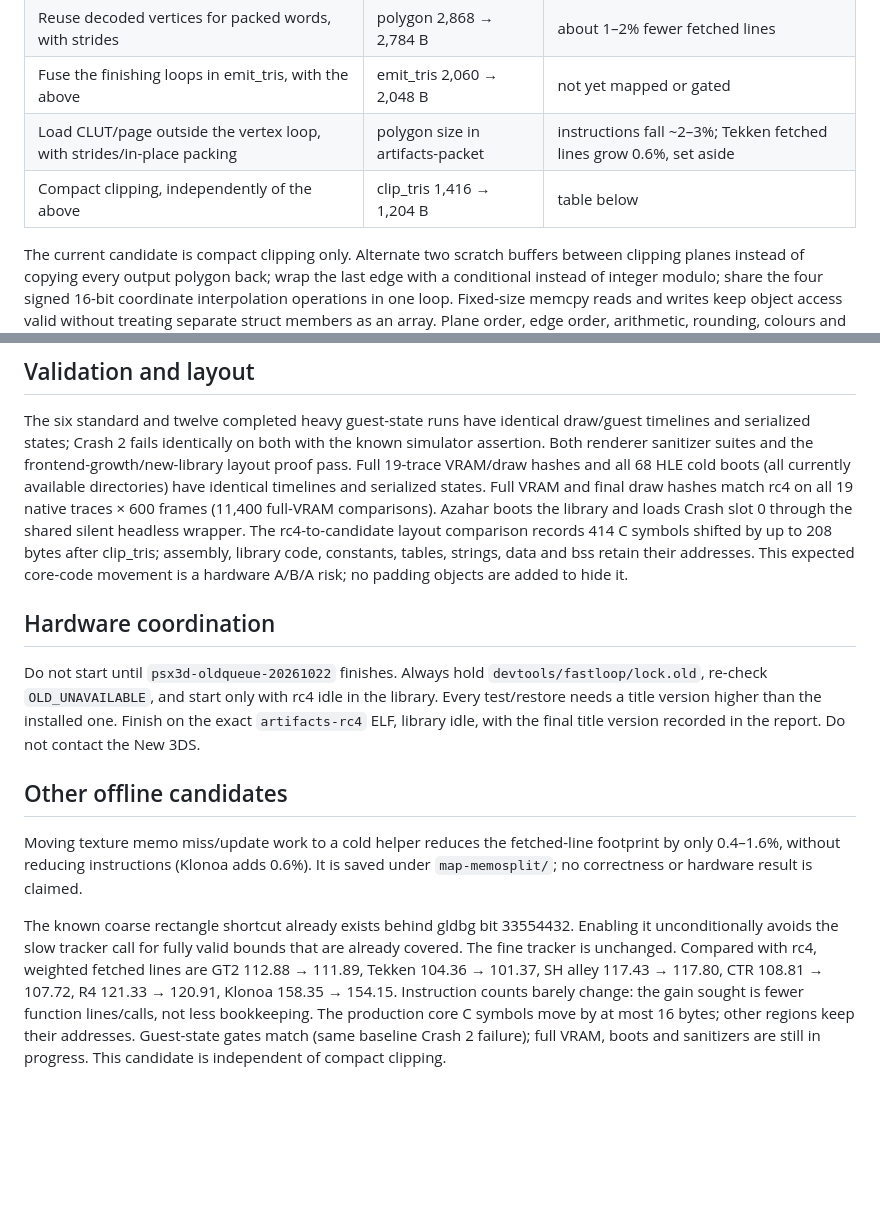
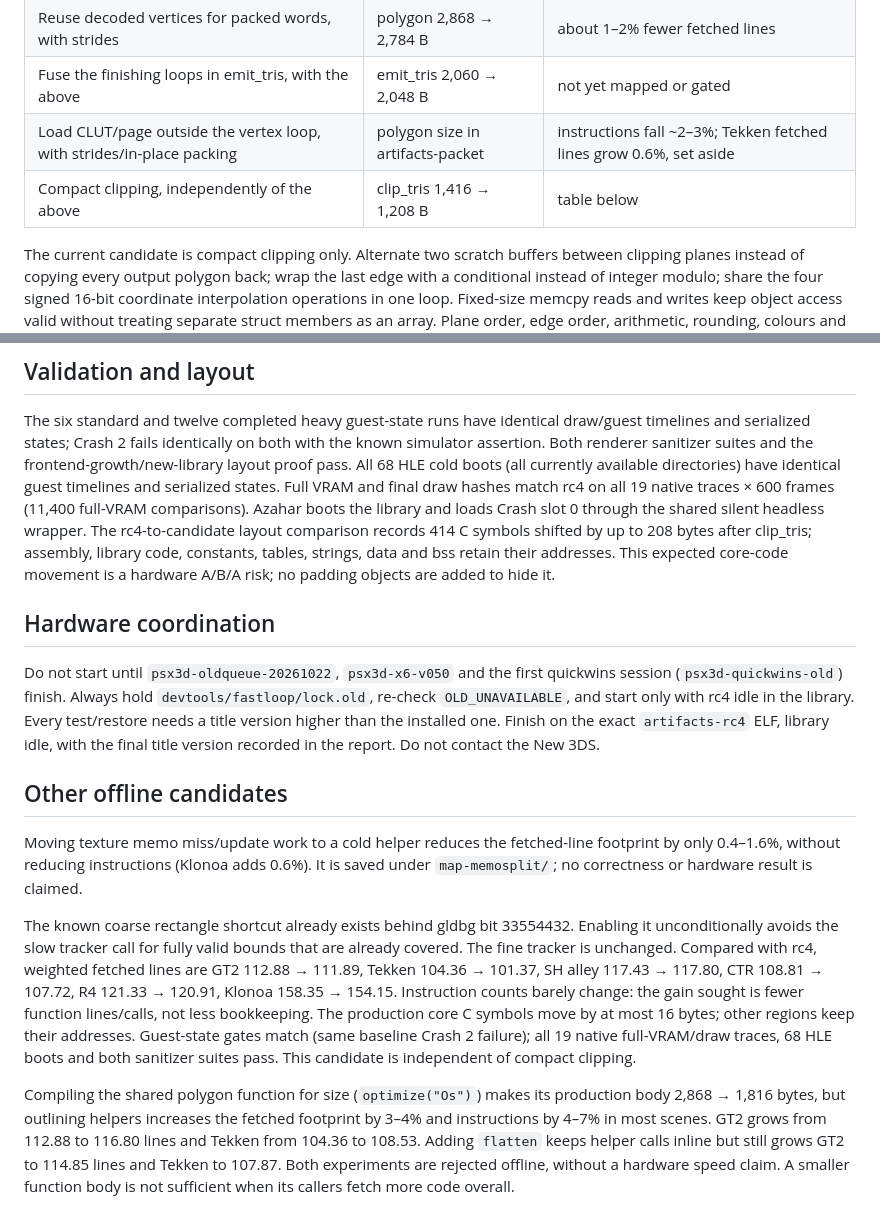
Before and after one commit to BreadChaser/PSX3D, a Markdown page: docs/dev/renderer-icache.md, 2 parts joined by grey strips. Drawn GitHub-style; blank space fills up the shorter version.

Commit message:
Record completed tracker gates and size-optimized polygon rejection

```diff
--- a/docs/dev/renderer-icache.md
+++ b/docs/dev/renderer-icache.md
@@ -41,7 +41,7 @@ source snapshot is retained in the ignored evidence directory.
 | Reuse decoded vertices for packed words, with strides | polygon 2,868 → 2,784 B | about 1–2% fewer fetched lines |
 | Fuse the finishing loops in emit_tris, with the above | emit_tris 2,060 → 2,048 B | not yet mapped or gated |
 | Load CLUT/page outside the vertex loop, with strides/in-place packing | polygon size in artifacts-packet | instructions fall ~2–3%; Tekken fetched lines grow 0.6%, set aside |
-| Compact clipping, independently of the above | clip_tris 1,416 → 1,204 B | table below |
+| Compact clipping, independently of the above | clip_tris 1,416 → 1,208 B | table below |
 
 The current candidate is compact clipping only. Alternate two scratch buffers
 between clipping planes instead of copying every output polygon back; wrap the
@@ -78,9 +78,9 @@ texture lookup and state/effect handling without duplicating the existing path.
 The six standard and twelve completed heavy guest-state runs have identical
 draw/guest timelines and serialized states; Crash 2 fails identically on both
 with the known simulator assertion. Both renderer sanitizer suites and the
-frontend-growth/new-library layout proof pass. Full 19-trace VRAM/draw hashes
-and all 68 HLE cold boots (all currently available directories) have identical
-timelines and serialized states. Full VRAM and final draw hashes match rc4 on all 19 native traces × 600
+frontend-growth/new-library layout proof pass. All 68 HLE cold boots (all
+currently available directories) have identical guest timelines and serialized
+states. Full VRAM and final draw hashes match rc4 on all 19 native traces × 600
 frames (11,400 full-VRAM comparisons). Azahar boots the library and loads
 Crash slot 0 through the shared silent headless wrapper. The
 rc4-to-candidate layout comparison records 414 C symbols shifted by up to
@@ -90,7 +90,8 @@ hardware A/B/A risk; no padding objects are added to hide it.
 
 ## Hardware coordination
 
-Do not start until `psx3d-oldqueue-20261022` finishes. Always hold
+Do not start until `psx3d-oldqueue-20261022`, `psx3d-x6-v050` and the first
+quickwins session (`psx3d-quickwins-old`) finish. Always hold
 `devtools/fastloop/lock.old`, re-check `OLD_UNAVAILABLE`, and start only with
 rc4 idle in the library. Every test/restore needs a title version higher than
 the installed one. Finish on the exact `artifacts-rc4` ELF, library idle, with
@@ -110,5 +111,15 @@ SH alley 117.43 → 117.80, CTR 108.81 → 107.72, R4 121.33 → 120.91,
 Klonoa 158.35 → 154.15. Instruction counts barely change: the gain sought is
 fewer function lines/calls, not less bookkeeping. The production core C symbols
 move by at most 16 bytes; other regions keep their addresses. Guest-state gates
-match (same baseline Crash 2 failure); full VRAM, boots and sanitizers are still
-in progress. This candidate is independent of compact clipping.
+match (same baseline Crash 2 failure); all 19 native full-VRAM/draw traces,
+68 HLE boots and both sanitizer suites pass. This candidate is independent of
+compact clipping.
+
+
+Compiling the shared polygon function for size (`optimize("Os")`) makes its
+production body 2,868 → 1,816 bytes, but outlining helpers increases the fetched
+footprint by 3–4% and instructions by 4–7% in most scenes. GT2 grows from 112.88
+to 116.80 lines and Tekken from 104.36 to 108.53. Adding `flatten` keeps helper
+calls inline but still grows GT2 to 114.85 lines and Tekken to 107.87. Both
+experiments are rejected offline, without a hardware speed claim. A smaller
+function body is not sufficient when its callers fetch more code overall.
```
